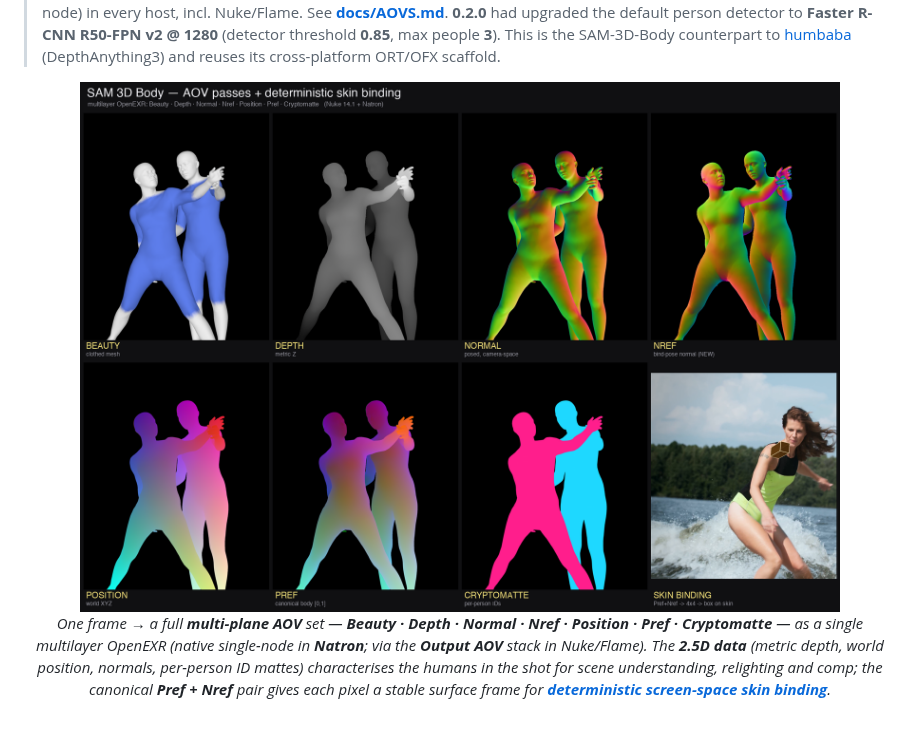
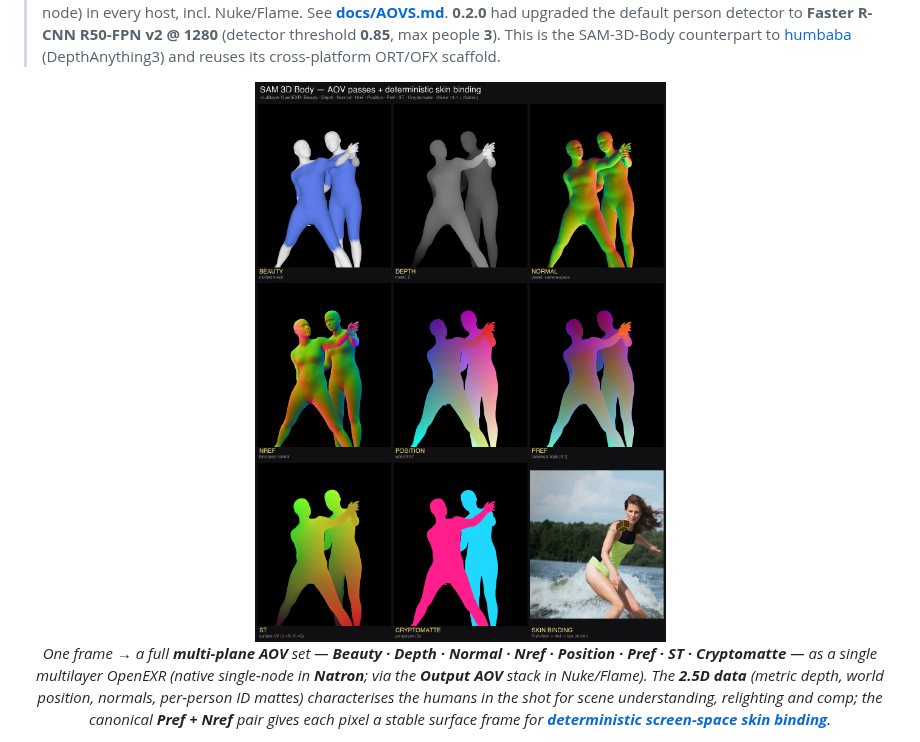
Before and after one commit to samhodge-tokgan/Hastur, a Markdown page: README.md, the part around the change. Drawn GitHub-style; pictures changed too: docs/screenshots/aov_contact_sheet.png.

Commit message:
docs: add the ST (surface UV) pass to the AOV contact sheet (#33)
The contact sheet was built when ST was still all-zero (no uv asset, pre-v0.6.0),
so ST was omitted. Since v0.6.0 ST carries a real cylindrical unwrap, so it now
gets its own panel — the sheet is a 3x3 with all eight AOV passes (Beauty, Depth,
Normal, Nref, Position, Pref, ST, Cryptomatte) plus the skin-binding application.

Co-authored-by: Sam Hodge <sam.hodge@gmail.com>
Co-authored-by: Claude Opus 4.8 (1M context) <noreply@anthropic.com>

```diff
--- a/README.md
+++ b/README.md
@@ -24,8 +24,8 @@ mesh(es) from a single frame and renders them **in neutral grey with a coverage
 > [humbaba](https://github.com/samhodge-tokgan/humbaba) (DepthAnything3) and reuses its cross-platform ORT/OFX scaffold.
 
 <p align="center">
-  <img src="docs/screenshots/aov_contact_sheet.png" width="760" alt="One frame of two overlapping people, broken out into Beauty, Depth, Normal, Nref, Position, Pref and Cryptomatte AOV passes, plus a box bound to a wakesurfer's skin"><br>
-  <em>One frame → a full <b>multi-plane AOV</b> set — <b>Beauty · Depth · Normal · Nref · Position · Pref · Cryptomatte</b> — as a single
+  <img src="docs/screenshots/aov_contact_sheet.png" width="760" alt="One frame of two overlapping people, broken out into Beauty, Depth, Normal, Nref, Position, Pref, ST and Cryptomatte AOV passes, plus a box bound to a wakesurfer's skin"><br>
+  <em>One frame → a full <b>multi-plane AOV</b> set — <b>Beauty · Depth · Normal · Nref · Position · Pref · ST · Cryptomatte</b> — as a single
   multilayer OpenEXR (native single-node in <b>Natron</b>; via the <b>Output AOV</b> stack in Nuke/Flame). The <b>2.5D data</b>
   (metric depth, world position, normals, per-person ID mattes) characterises the humans in the shot for scene understanding,
   relighting and comp; the canonical <b>Pref + Nref</b> pair gives each pixel a stable surface frame for
```
